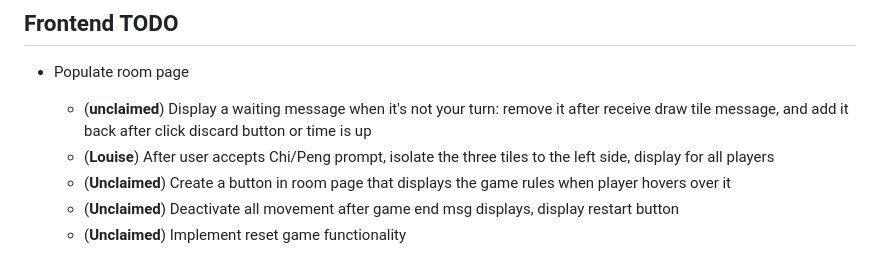
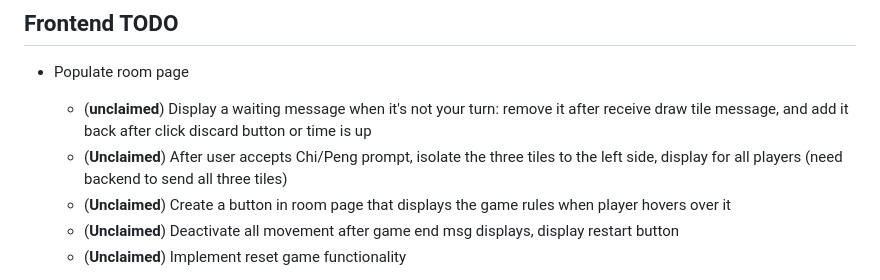
Before and after one commit to noErrdev/Django-Mahjang, a Markdown page: README.md, the part around the change. Rendered like a GitHub page.

```diff
--- a/README.md
+++ b/README.md
@@ -4,7 +4,7 @@
 
 - Populate room page
   - (**unclaimed**) Display a waiting message when it's not your turn: remove it after receive draw tile message, and add it back after click discard button or time is up
-  - (**Louise**) After user accepts Chi/Peng prompt, isolate the three tiles to the left side, display for all players
+  - (**Unclaimed**) After user accepts Chi/Peng prompt, isolate the three tiles to the left side, display for all players (need backend to send all three tiles)
   - (**Unclaimed**) Create a button in room page that displays the game rules when player hovers over it
   - (**Unclaimed**) Deactivate all movement after game end msg displays, display restart button
   - (**Unclaimed**) Implement reset game functionality
```
